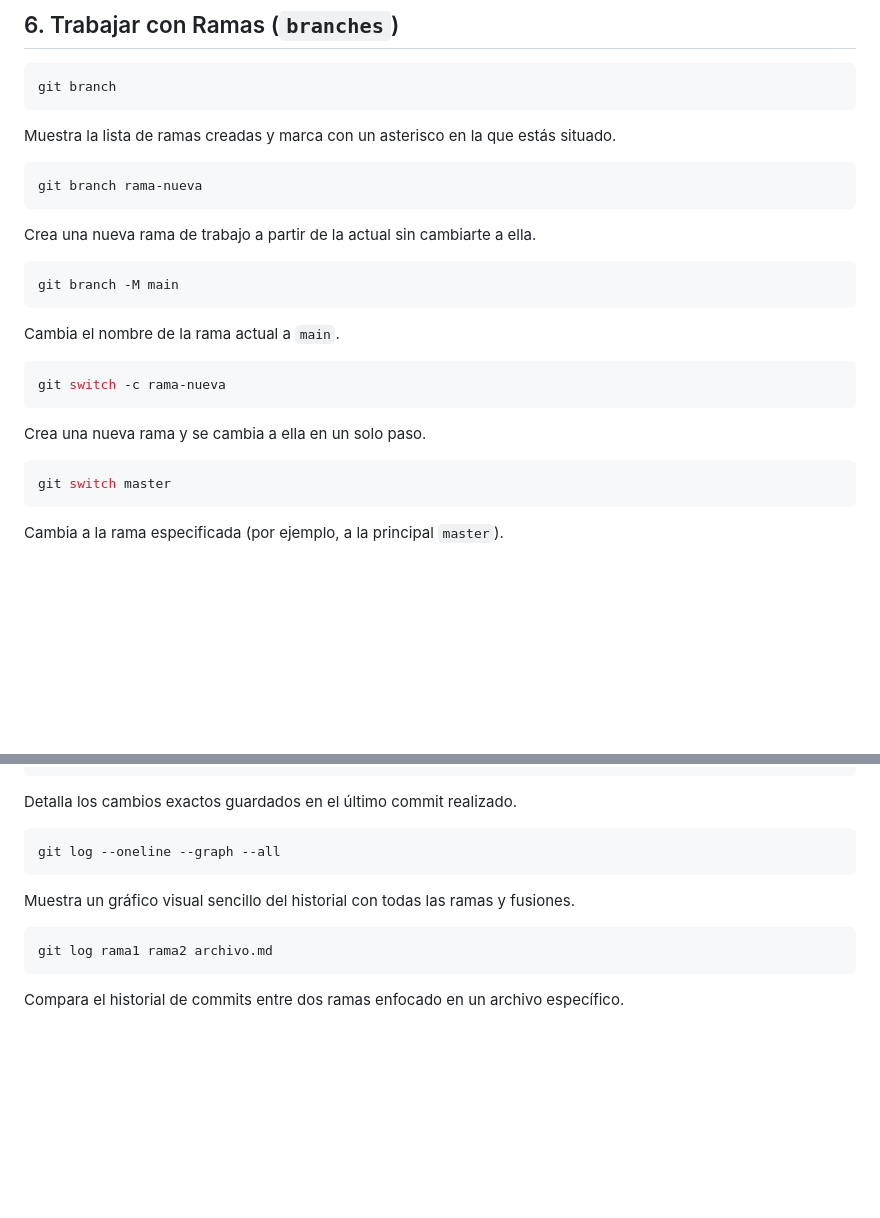
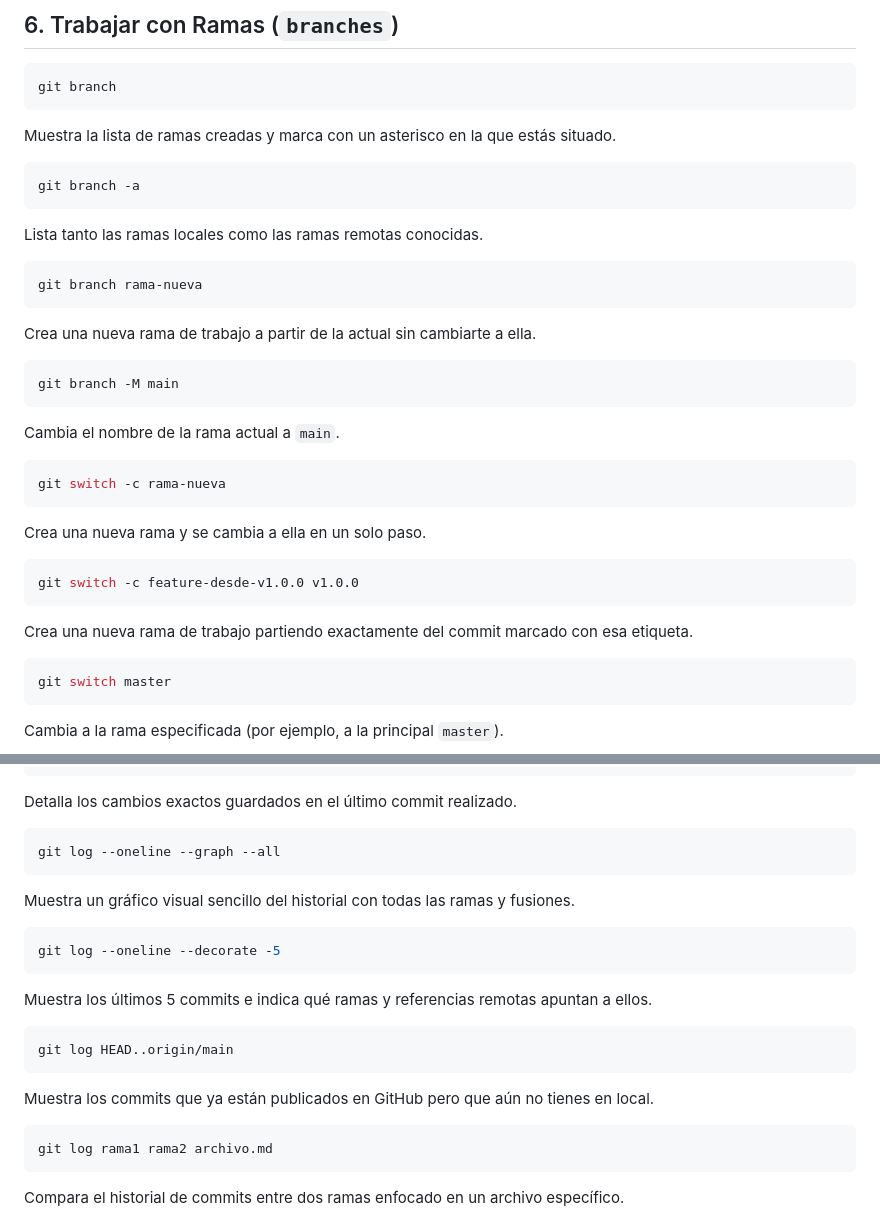
Before and after one commit to StickyWormLL/DAW2_JoelCastillo, a Markdown page: chuleta-git.md, 2 parts joined by grey strips. Drawn GitHub-style; blank space fills up the shorter version.

````diff
--- a/chuleta-git.md
+++ b/chuleta-git.md
@@ -105,6 +105,12 @@ git branch
 Muestra la lista de ramas creadas y marca con un asterisco en la que estás situado.
 
 ```bash
+git branch -a
+```
+
+Lista tanto las ramas locales como las ramas remotas conocidas.
+
+```bash
 git branch rama-nueva
 ```
 
@@ -121,6 +127,12 @@ git switch -c rama-nueva
 ```
 
 Crea una nueva rama y se cambia a ella en un solo paso.
+
+```bash
+git switch -c feature-desde-v1.0.0 v1.0.0
+```
+
+Crea una nueva rama de trabajo partiendo exactamente del commit marcado con esa etiqueta.
 
 ```bash
 git switch master
@@ -201,6 +269,18 @@ git log --oneline --graph --all
 Muestra un gráfico visual sencillo del historial con todas las ramas y fusiones.
 
 ```bash
+git log --oneline --decorate -5
+```
+
+Muestra los últimos 5 commits e indica qué ramas y referencias remotas apuntan a ellos.
+
+```bash
+git log HEAD..origin/main
+```
+
+Muestra los commits que ya están publicados en GitHub pero que aún no tienes en local.
+
+```bash
 git log rama1 rama2 archivo.md
 ```
 
````
Also changed, not shown: other parts of chuleta-git.md (+60 -4 lines).
